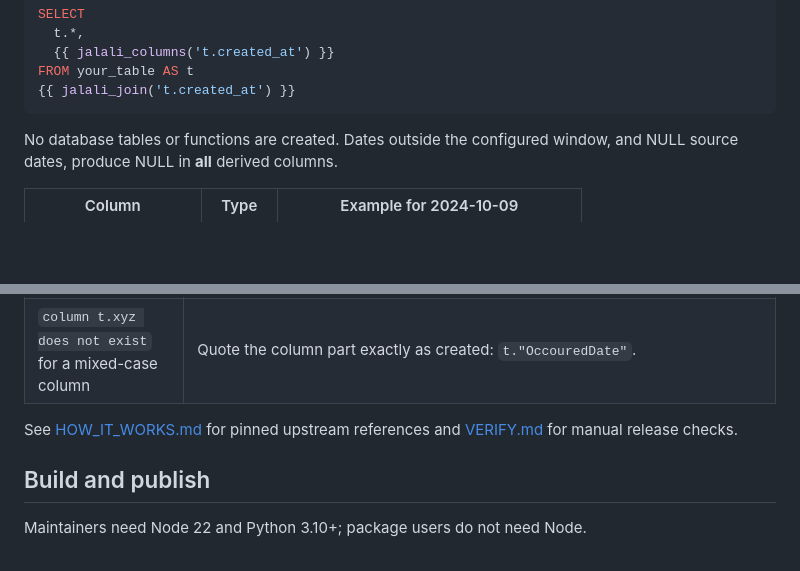
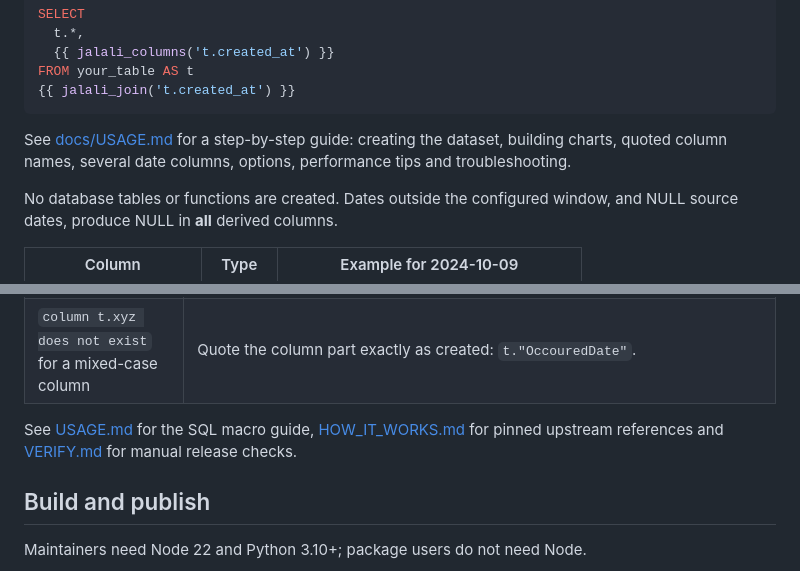
Before and after one commit to alip990/superset-jalali, a Markdown page: README.md, 2 parts joined by grey strips. GitHub-like rendering; blank space fills up the shorter version.

Commit message:
docs: usage guide for the Jalali SQL macros
Co-Authored-By: Claude Opus 5.5 (1M context) <noreply@anthropic.com>

````diff
--- a/README.md
+++ b/README.md
@@ -121,6 +121,10 @@ SELECT
 FROM your_table AS t
 {{ jalali_join('t.created_at') }}
 ```
+
+See [docs/USAGE.md](docs/USAGE.md) for a step-by-step guide: creating the
+dataset, building charts, quoted column names, several date columns, options,
+performance tips and troubleshooting.
 
 No database tables or functions are created. Dates outside the configured
 window, and NULL source dates, produce NULL in **all** derived columns.
@@ -296,7 +300,8 @@ route's catalogue to include the Jalali bundle if needed.
 | Derived SQL columns are NULL | Check source NULLs, year bounds, matching join aliases and database timezone. |
 | `column t.xyz does not exist` for a mixed-case column | Quote the column part exactly as created: `t."OccouredDate"`. |
 
-See [HOW_IT_WORKS.md](docs/HOW_IT_WORKS.md) for pinned upstream references and
+See [USAGE.md](docs/USAGE.md) for the SQL macro guide,
+[HOW_IT_WORKS.md](docs/HOW_IT_WORKS.md) for pinned upstream references and
 [VERIFY.md](docs/VERIFY.md) for manual release checks.
 
 ## Build and publish
````
Also changed, not shown: docs/USAGE.md (added, +181 -0 lines).
